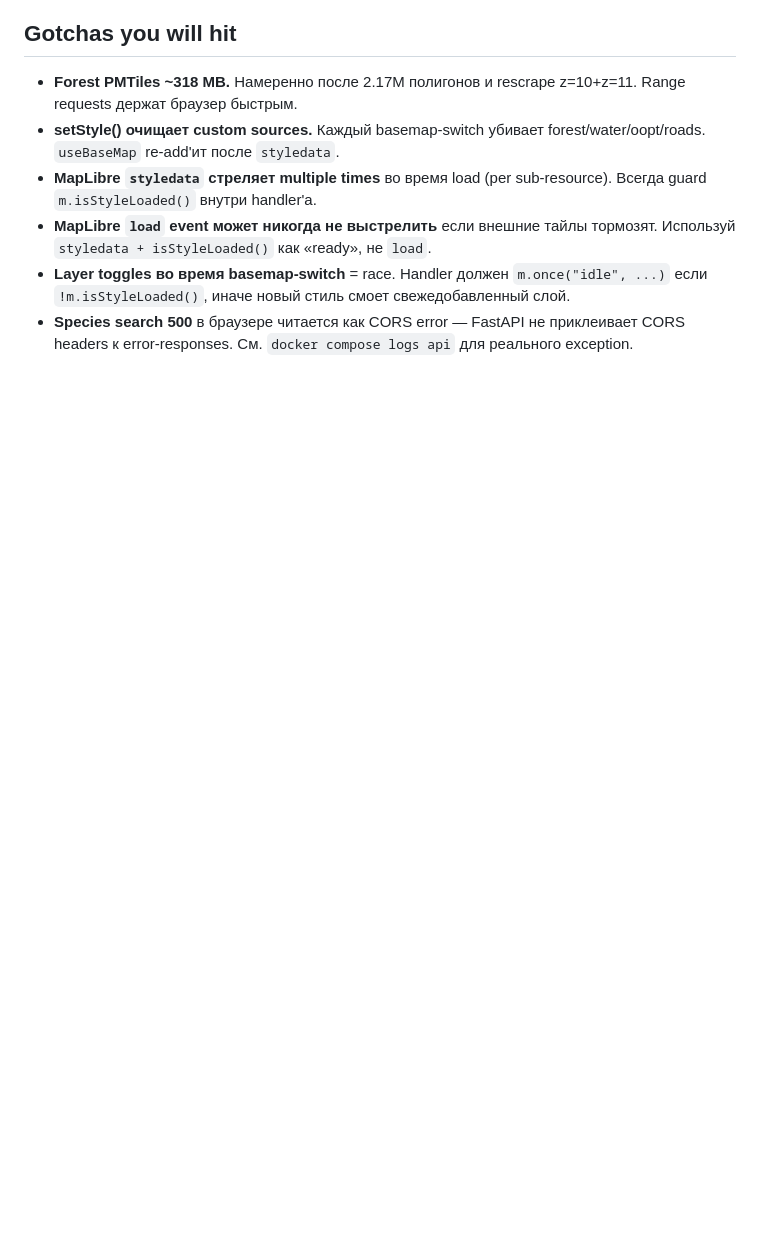
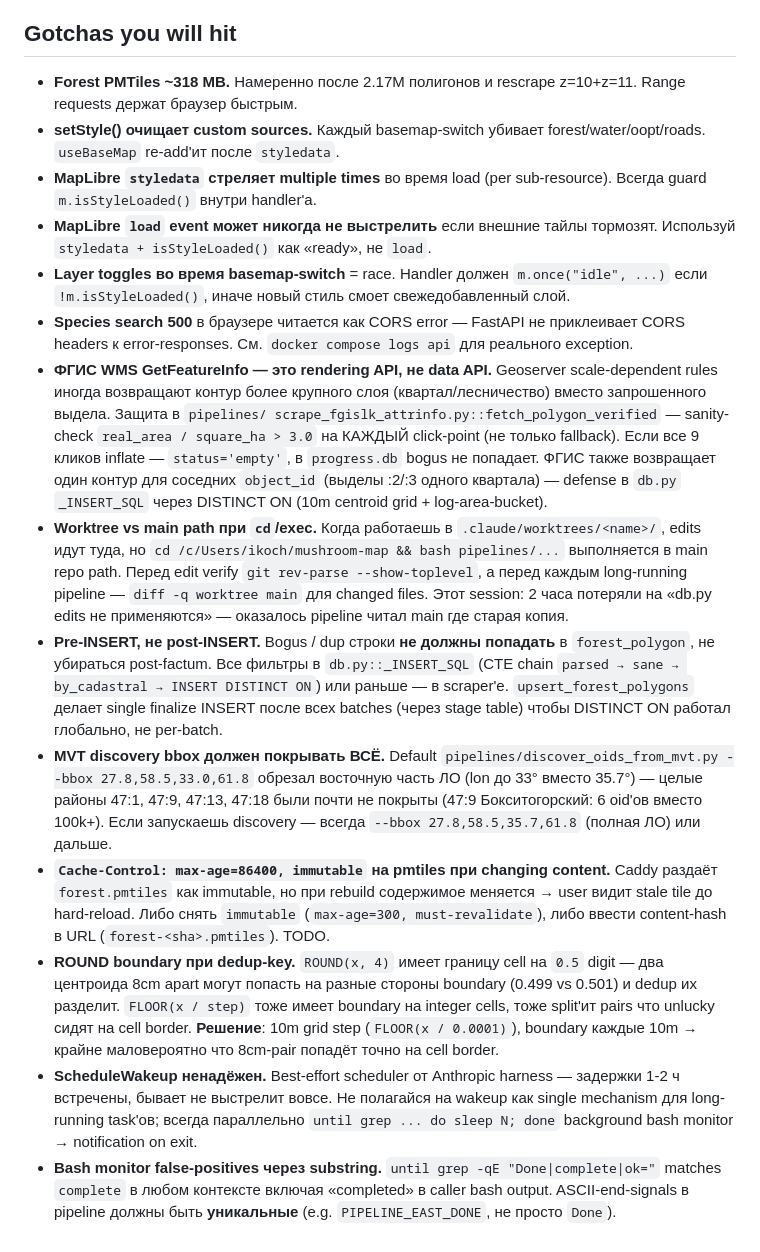
Before and after one commit to yungkocherov/mushroom_map, a Markdown page: CLAUDE.md, the part around the change. Drawn GitHub-style; blank space fills up the shorter version.

Commit message:
docs(claude): session 2026-05-07 hard-won gotchas added to CLAUDE.md
Adds 8 durable lessons from full-LO data quality sweep:
- ФГИС WMS GetFeatureInfo as rendering API not data API → sanity-check
  ratio>3 in scraper, defense-in-depth dedup in db.py
- Worktree vs main path mismatch — edits in worktree silently bypassed
  by pipeline running from main repo path; diff -q before each pipeline
- Pre-INSERT principle: bogus rows must never appear in forest_polygon,
  not be cleaned up post-factum. All filters in _INSERT_SQL CTE chain
  (sane → by_cadastral → DISTINCT ON centroid+bucket) + finalize INSERT
  for global cross-batch dedup
- MVT discovery bbox must cover full LO (lon up to 35.7°), default
  was 33.0° clipping eastern districts (47:1, 47:9, 47:13, 47:18)
- Cache-Control: max-age=86400, immutable on changing pmtiles content
  bug — TODO content-hash URL or drop immutable
- ROUND/FLOOR boundary effects in composite dedup-keys: 8cm pair on
  cell border → split. Use 10m grid (FLOOR x/0.0001), not 5m or
  ROUND-N
- ScheduleWakeup unreliable, until-grep monitor unique tokens (not
  generic "complete" / "Done"), bash exit notification ≠ pipeline exit

All four memory files referenced from MEMORY.md hook:
- project_fgislk_session_2026_05_07.md (full chronicle)
- feedback_pre_insert_not_post.md
- feedback_check_worktree_main_diff.md
- feedback_round_floor_boundary.md

Plus three new global skills in ~/.claude/skills/:
- forest-point-verify (diagnose user-given lat/lon issues)
- run-bg-pipeline (long-running pipeline with redundant monitoring)
- diff-worktree-main (pre-pipeline sync check)

```diff
--- a/CLAUDE.md
+++ b/CLAUDE.md
@@ -549,3 +549,53 @@ other
 - **Species search 500** в браузере читается как CORS error — FastAPI
   не приклеивает CORS headers к error-responses. См.
   `docker compose logs api` для реального exception.
+- **ФГИС WMS GetFeatureInfo — это rendering API, не data API.** Geoserver
+  scale-dependent rules иногда возвращают контур более крупного слоя
+  (квартал/лесничество) вместо запрошенного выдела. Защита в `pipelines/
+  scrape_fgislk_attrinfo.py::fetch_polygon_verified` — sanity-check
+  `real_area / square_ha > 3.0` на КАЖДЫЙ click-point (не только
+  fallback). Если все 9 кликов inflate — `status='empty'`, в `progress.db`
+  bogus не попадает. ФГИС также возвращает один контур для соседних
+  `object_id` (выделы :2/:3 одного квартала) — defense в `db.py`
+  `_INSERT_SQL` через DISTINCT ON (10m centroid grid + log-area-bucket).
+- **Worktree vs main path при `cd`/exec.** Когда работаешь в
+  `.claude/worktrees/<name>/`, edits идут туда, но `cd
+  /c/Users/ikoch/mushroom-map && bash pipelines/...` выполняется в
+  main repo path. Перед edit verify `git rev-parse --show-toplevel`,
+  а перед каждым long-running pipeline — `diff -q worktree main` для
+  changed files. Этот session: 2 часа потеряли на «db.py edits не
+  применяются» — оказалось pipeline читал main где старая копия.
+- **Pre-INSERT, не post-INSERT.** Bogus / dup строки **не должны
+  попадать** в `forest_polygon`, не убираться post-factum. Все фильтры
+  в `db.py::_INSERT_SQL` (CTE chain `parsed → sane → by_cadastral →
+  INSERT DISTINCT ON`) или раньше — в scraper'е. `upsert_forest_polygons`
+  делает single finalize INSERT после всех batches (через stage table)
+  чтобы DISTINCT ON работал глобально, не per-batch.
+- **MVT discovery bbox должен покрывать ВСЁ.** Default
+  `pipelines/discover_oids_from_mvt.py --bbox 27.8,58.5,33.0,61.8`
+  обрезал восточную часть ЛО (lon до 33° вместо 35.7°) — целые
+  районы 47:1, 47:9, 47:13, 47:18 были почти не покрыты (47:9
+  Бокситогорский: 6 oid'ов вместо 100k+). Если запускаешь discovery —
+  всегда `--bbox 27.8,58.5,35.7,61.8` (полная ЛО) или дальше.
+- **`Cache-Control: max-age=86400, immutable` на pmtiles при changing
+  content.** Caddy раздаёт `forest.pmtiles` как immutable, но при
+  rebuild содержимое меняется → user видит stale tile до hard-reload.
+  Либо снять `immutable` (`max-age=300, must-revalidate`), либо ввести
+  content-hash в URL (`forest-<sha>.pmtiles`). TODO.
+- **ROUND boundary при dedup-key.** `ROUND(x, 4)` имеет границу cell
+  на `0.5` digit — два центроида 8cm apart могут попасть на разные
+  стороны boundary (0.499 vs 0.501) и dedup их разделит. `FLOOR(x /
+  step)` тоже имеет boundary на integer cells, тоже split'ит pairs
+  что unlucky сидят на cell border. **Решение**: 10m grid step
+  (`FLOOR(x / 0.0001)`), boundary каждые 10m → крайне маловероятно
+  что 8cm-pair попадёт точно на cell border.
+- **ScheduleWakeup ненадёжен.** Best-effort scheduler от Anthropic
+  harness — задержки 1-2 ч встречены, бывает не выстрелит вовсе. Не
+  полагайся на wakeup как single mechanism для long-running task'ов;
+  всегда параллельно `until grep ... do sleep N; done` background
+  bash monitor → notification on exit.
+- **Bash monitor false-positives через substring.** `until grep -qE
+  "Done|complete|ok="` matches `complete` в любом контексте включая
+  «completed» в caller bash output. ASCII-end-signals в pipeline
+  должны быть **уникальные** (e.g. `PIPELINE_EAST_DONE`, не просто
+  `Done`).
```
